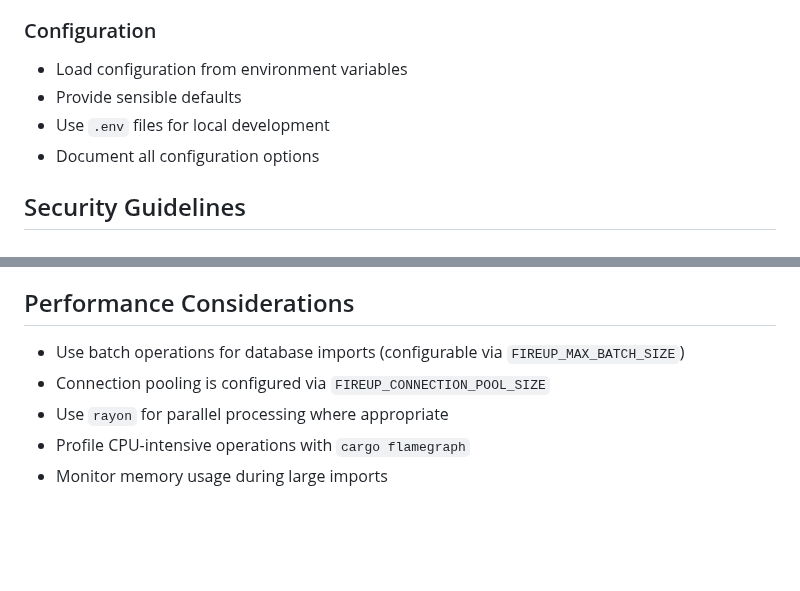
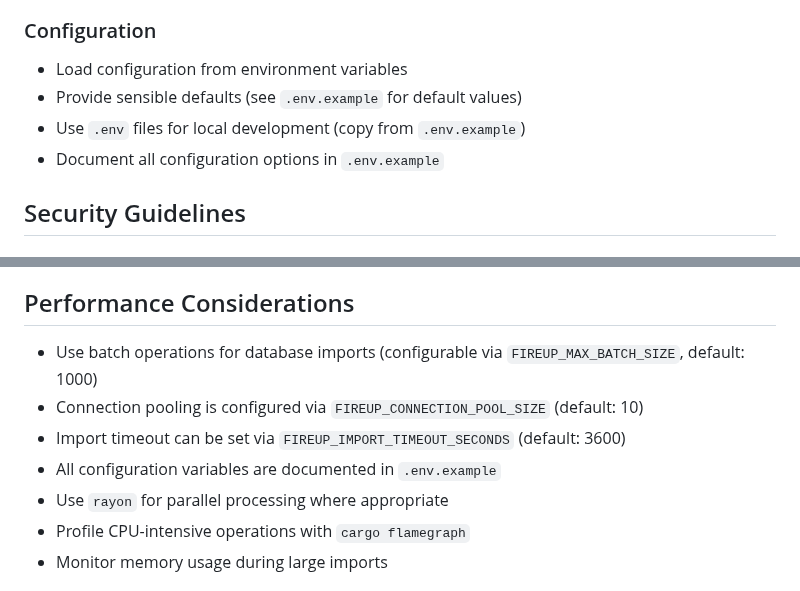
Before and after one commit to asakaxgit/fireup, a Markdown page: .github/copilot-instructions.md, 2 parts joined by grey strips. GitHub-like rendering; blank space fills up the shorter version.

Commit message:
Clarify environment variable defaults in Copilot instructions
Co-authored-by: asakaxgit <1425131+asakaxgit@users.noreply.github.com>

```diff
--- a/.github/copilot-instructions.md
+++ b/.github/copilot-instructions.md
@@ -238,9 +238,9 @@ module_name/
 
 ### Configuration
 - Load configuration from environment variables
-- Provide sensible defaults
-- Use `.env` files for local development
-- Document all configuration options
+- Provide sensible defaults (see `.env.example` for default values)
+- Use `.env` files for local development (copy from `.env.example`)
+- Document all configuration options in `.env.example`
 
 ## Security Guidelines
 
@@ -331,8 +331,10 @@ When contributing code:
 
 ## Performance Considerations
 
-- Use batch operations for database imports (configurable via `FIREUP_MAX_BATCH_SIZE`)
-- Connection pooling is configured via `FIREUP_CONNECTION_POOL_SIZE`
+- Use batch operations for database imports (configurable via `FIREUP_MAX_BATCH_SIZE`, default: 1000)
+- Connection pooling is configured via `FIREUP_CONNECTION_POOL_SIZE` (default: 10)
+- Import timeout can be set via `FIREUP_IMPORT_TIMEOUT_SECONDS` (default: 3600)
+- All configuration variables are documented in `.env.example`
 - Use `rayon` for parallel processing where appropriate
 - Profile CPU-intensive operations with `cargo flamegraph`
 - Monitor memory usage during large imports
```
